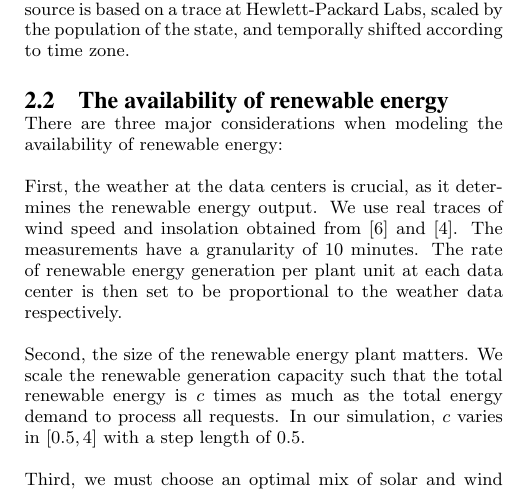
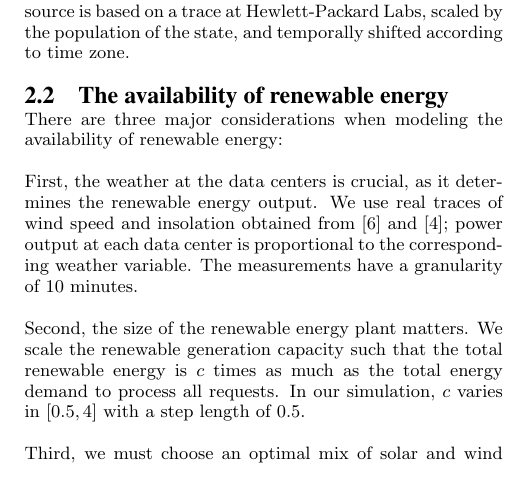
Before and after one commit to geographicalloadbalancing/glb_report, a LaTeX paper (surfReport/surfReport.tex): part of one column of page 2 of 7, cut so that both start at the same text. Compiled offline with pdfLaTeX.

Commit message:
rephrase

```diff
--- a/surfReport/surfReport.tex
+++ b/surfReport/surfReport.tex
@@ -151,9 +151,7 @@ Let $J$ be the set of sources of requests. Each of 48 U.S. states is modeled as
 \subsection{The availability of renewable energy}
 There are three major considerations when modeling the availability of renewable energy:
 
-First, the weather at the data centers is crucial, as it determines the renewable energy output. We use real traces of wind speed and insolation obtained from \cite{renew1} and \cite{renew2}.
-%@@@@@@[Is this true? I thought the traces were (calculated) power output.]
-The measurements have a granularity of 10 minutes. The rate of renewable energy generation per plant unit at each data center is then set to be proportional to the weather data respectively.
+First, the weather at the data centers is crucial, as it determines the renewable energy output. We use real traces of wind speed and insolation obtained from \cite{renew1} and \cite{renew2}; power output at each data center is proportional to the corresponding weather variable. The measurements have a granularity of 10 minutes.
 
 Second, the size of the renewable energy plant matters. We scale the renewable generation capacity such that the total renewable energy is $c$ times as much as the total energy demand to process all requests. In our simulation, $c$ varies in $[0.5, 4]$ with a step length of $0.5$.
 
```
